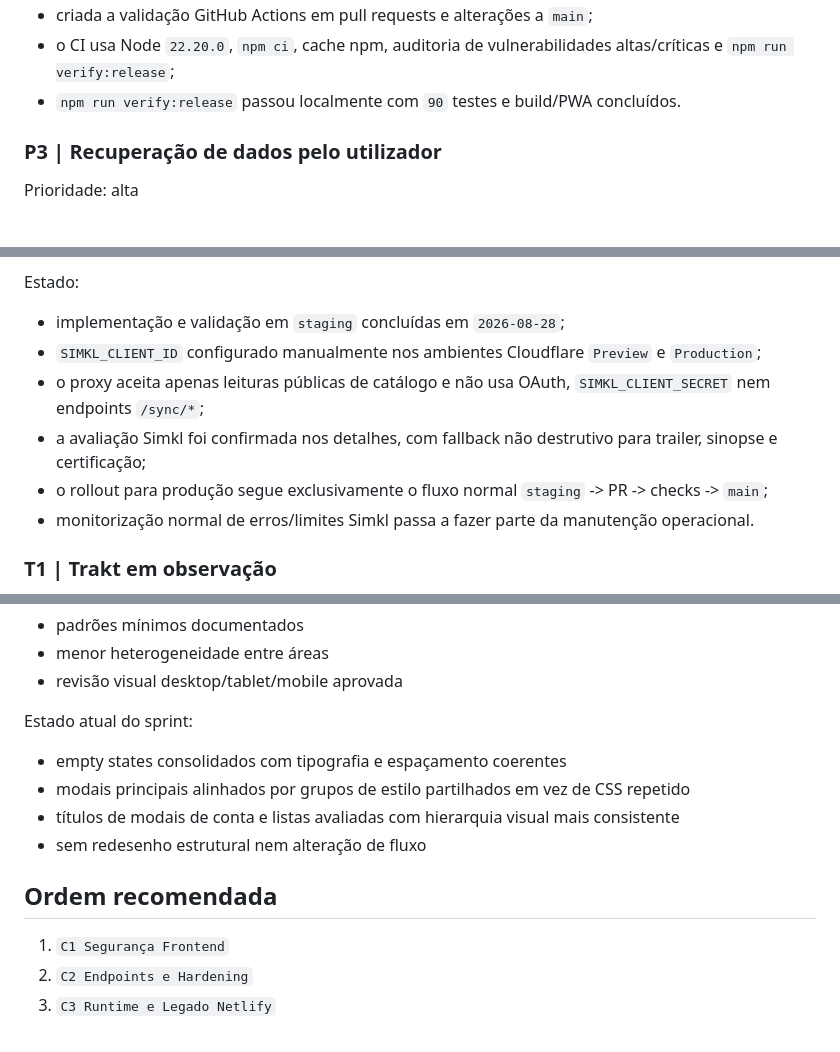
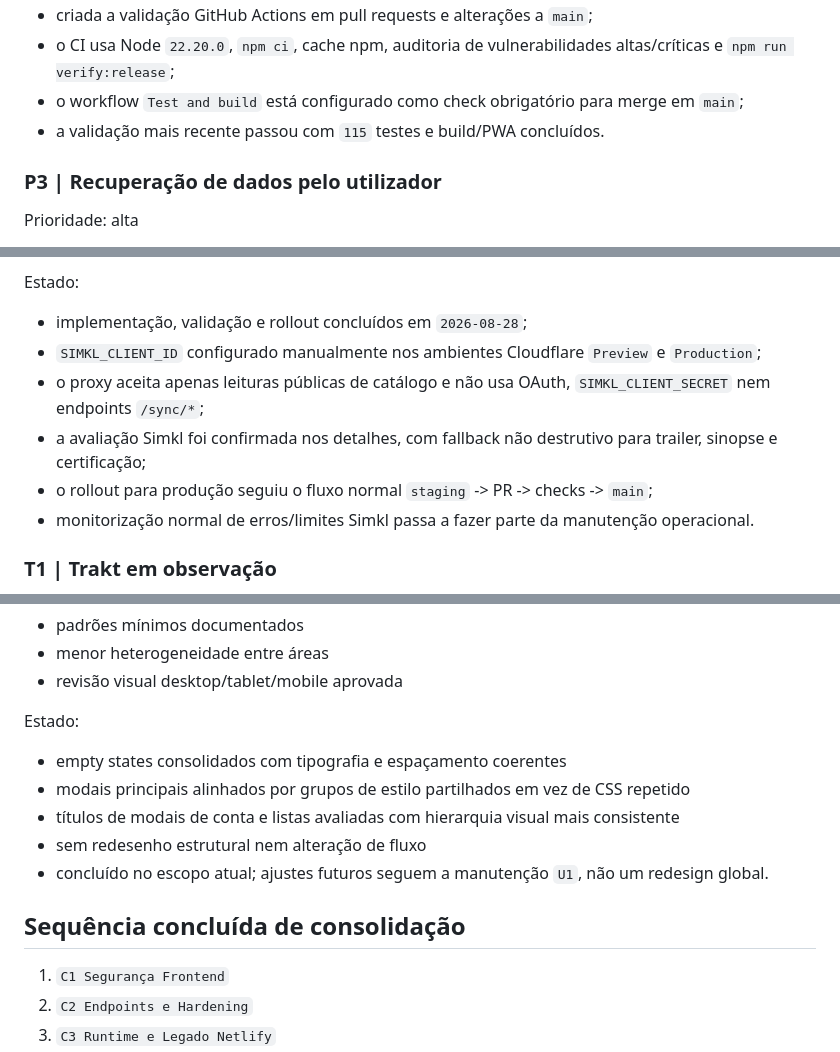
Before and after one commit to majoroka/seriesbd, a Markdown page: EXECUTION_PLAN.md, 3 parts joined by grey strips. Rendered like a GitHub page.

```diff
--- a/EXECUTION_PLAN.md
+++ b/EXECUTION_PLAN.md
@@ -196,7 +203,8 @@ Estado:
 - o teste de stale cache de notícias passou a simular todas as respostas dos feeds, sem chamadas de rede nem dependência da ordem dos fallbacks;
 - criada a validação GitHub Actions em pull requests e alterações a `main`;
 - o CI usa Node `22.20.0`, `npm ci`, cache npm, auditoria de vulnerabilidades altas/críticas e `npm run verify:release`;
-- `npm run verify:release` passou localmente com `90` testes e build/PWA concluídos.
+- o workflow `Test and build` está configurado como check obrigatório para merge em `main`;
+- a validação mais recente passou com `115` testes e build/PWA concluídos.
 
 ### P3 | Recuperação de dados pelo utilizador
 
@@ -506,11 +514,11 @@ Critério de fecho:
 - não existem alterações no histórico, biblioteca, progresso, notas ou sync Supabase.
 
 Estado:
-- implementação e validação em `staging` concluídas em `2026-08-28`;
+- implementação, validação e rollout concluídos em `2026-08-28`;
 - `SIMKL_CLIENT_ID` configurado manualmente nos ambientes Cloudflare `Preview` e `Production`;
 - o proxy aceita apenas leituras públicas de catálogo e não usa OAuth, `SIMKL_CLIENT_SECRET` nem endpoints `/sync/*`;
 - a avaliação Simkl foi confirmada nos detalhes, com fallback não destrutivo para trailer, sinopse e certificação;
-- o rollout para produção segue exclusivamente o fluxo normal `staging` -> PR -> checks -> `main`;
+- o rollout para produção seguiu o fluxo normal `staging` -> PR -> checks -> `main`;
 - monitorização normal de erros/limites Simkl passa a fazer parte da manutenção operacional.
 
 ### T1 | Trakt em observação
@@ -677,13 +692,14 @@ Critério de fecho:
 - menor heterogeneidade entre áreas
 - revisão visual desktop/tablet/mobile aprovada
 
-Estado atual do sprint:
+Estado:
 - empty states consolidados com tipografia e espaçamento coerentes
 - modais principais alinhados por grupos de estilo partilhados em vez de CSS repetido
 - títulos de modais de conta e listas avaliadas com hierarquia visual mais consistente
 - sem redesenho estrutural nem alteração de fluxo
+- concluído no escopo atual; ajustes futuros seguem a manutenção `U1`, não um redesign global.
 
-## Ordem recomendada
+## Sequência concluída de consolidação
 
 1. `C1 Segurança Frontend`
 2. `C2 Endpoints e Hardening`
```
Also changed, not shown: other parts of EXECUTION_PLAN.md (+39 -24 lines).
